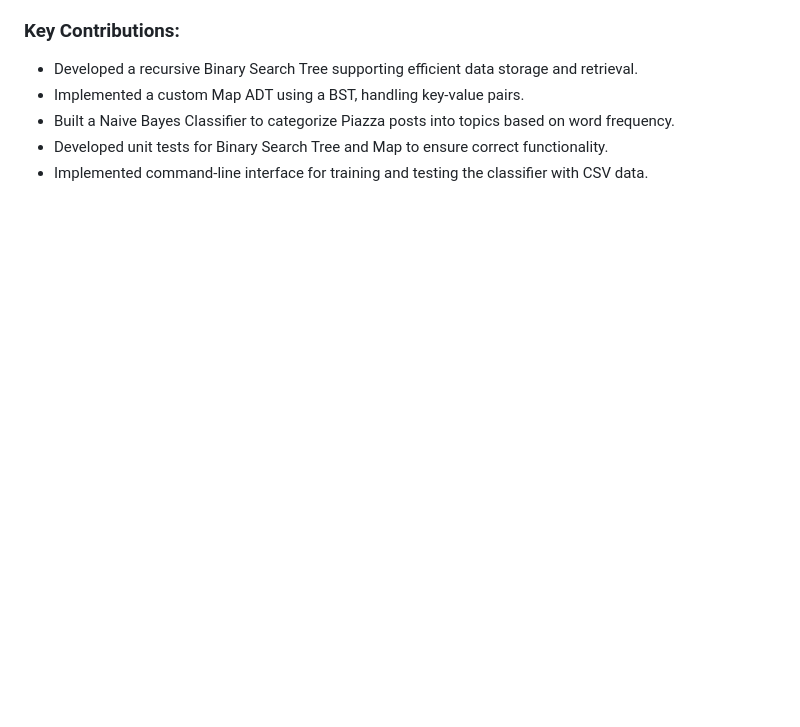
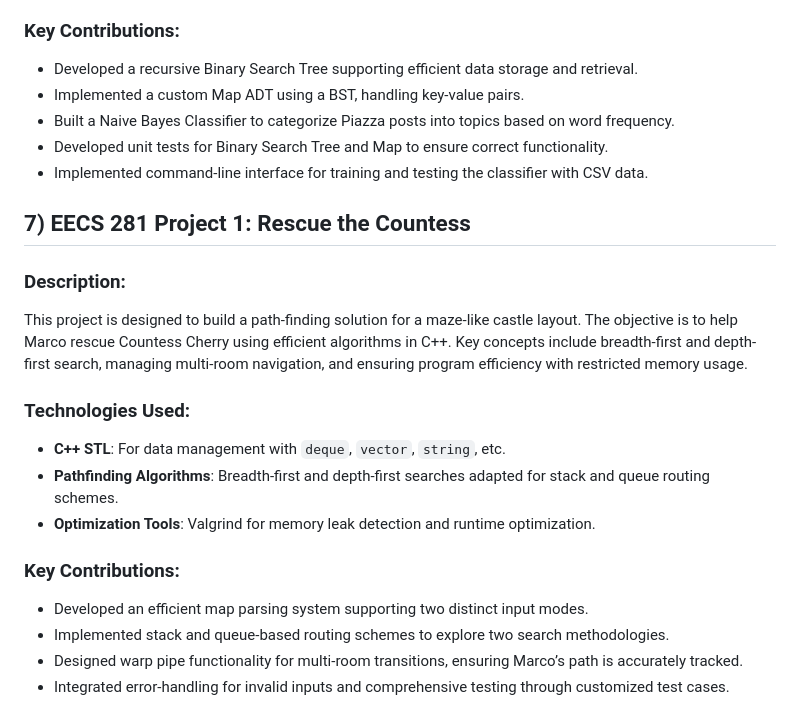
Before and after one commit to abhinavt20/RecruitingPortfolio, a Markdown page: projects/README.md, the part around the change. GitHub-like rendering; blank space fills up the shorter version.

```diff
--- a/projects/README.md
+++ b/projects/README.md
@@ -102,3 +102,20 @@ This project focuses on building a machine learning classifier that can automati
 - Built a Naive Bayes Classifier to categorize Piazza posts into topics based on word frequency.
 - Developed unit tests for Binary Search Tree and Map to ensure correct functionality.
 - Implemented command-line interface for training and testing the classifier with CSV data.
+
+
+## 7) EECS 281 Project 1: Rescue the Countess
+
+### Description:
+This project is designed to build a path-finding solution for a maze-like castle layout. The objective is to help Marco rescue Countess Cherry using efficient algorithms in C++. Key concepts include breadth-first and depth-first search, managing multi-room navigation, and ensuring program efficiency with restricted memory usage.
+
+### Technologies Used:
+- **C++ STL**: For data management with `deque`, `vector`, `string`, etc.
+- **Pathfinding Algorithms**: Breadth-first and depth-first searches adapted for stack and queue routing schemes.
+- **Optimization Tools**: Valgrind for memory leak detection and runtime optimization.
+
+### Key Contributions:
+- Developed an efficient map parsing system supporting two distinct input modes.
+- Implemented stack and queue-based routing schemes to explore two search methodologies.
+- Designed warp pipe functionality for multi-room transitions, ensuring Marco’s path is accurately tracked.
+- Integrated error-handling for invalid inputs and comprehensive testing through customized test cases.
```
